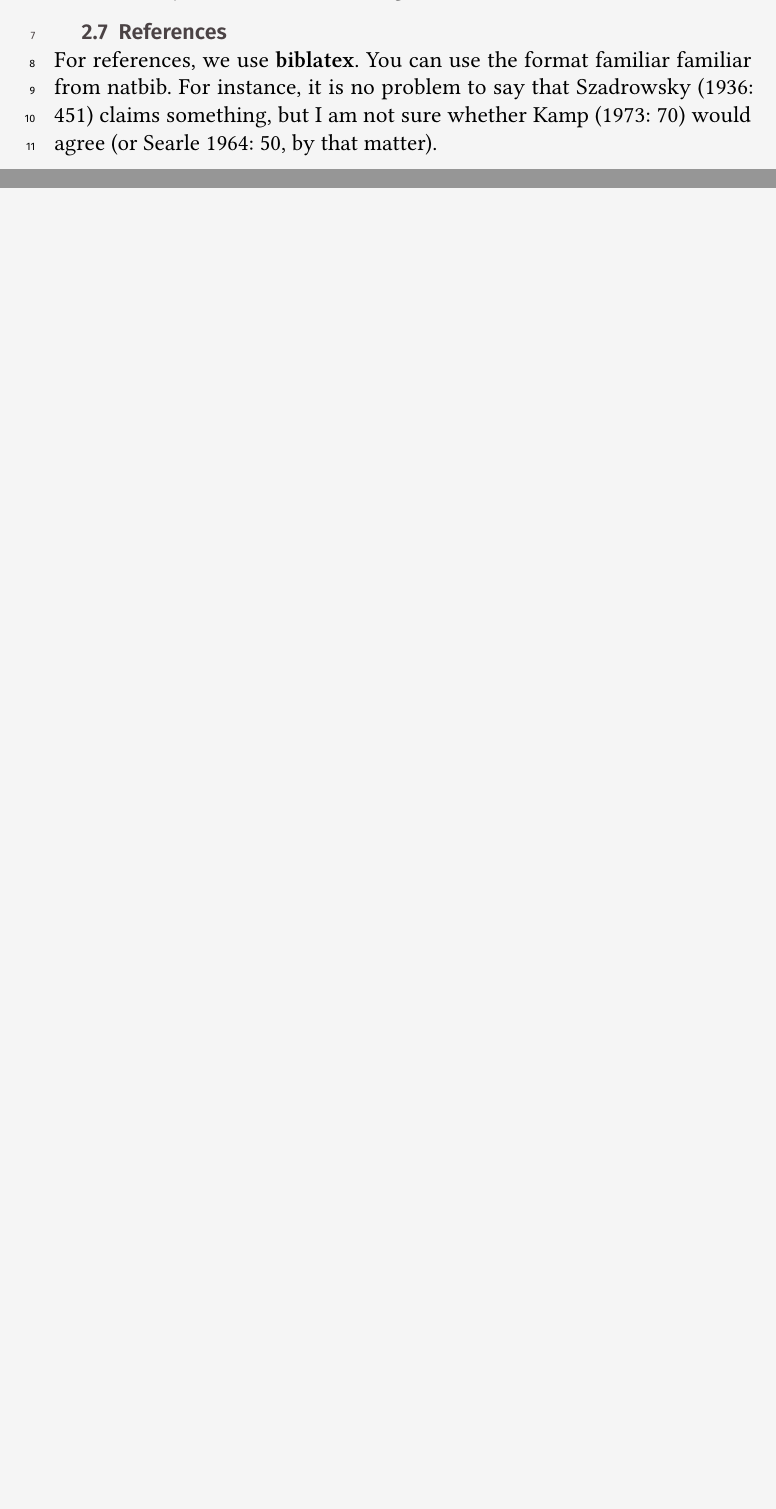
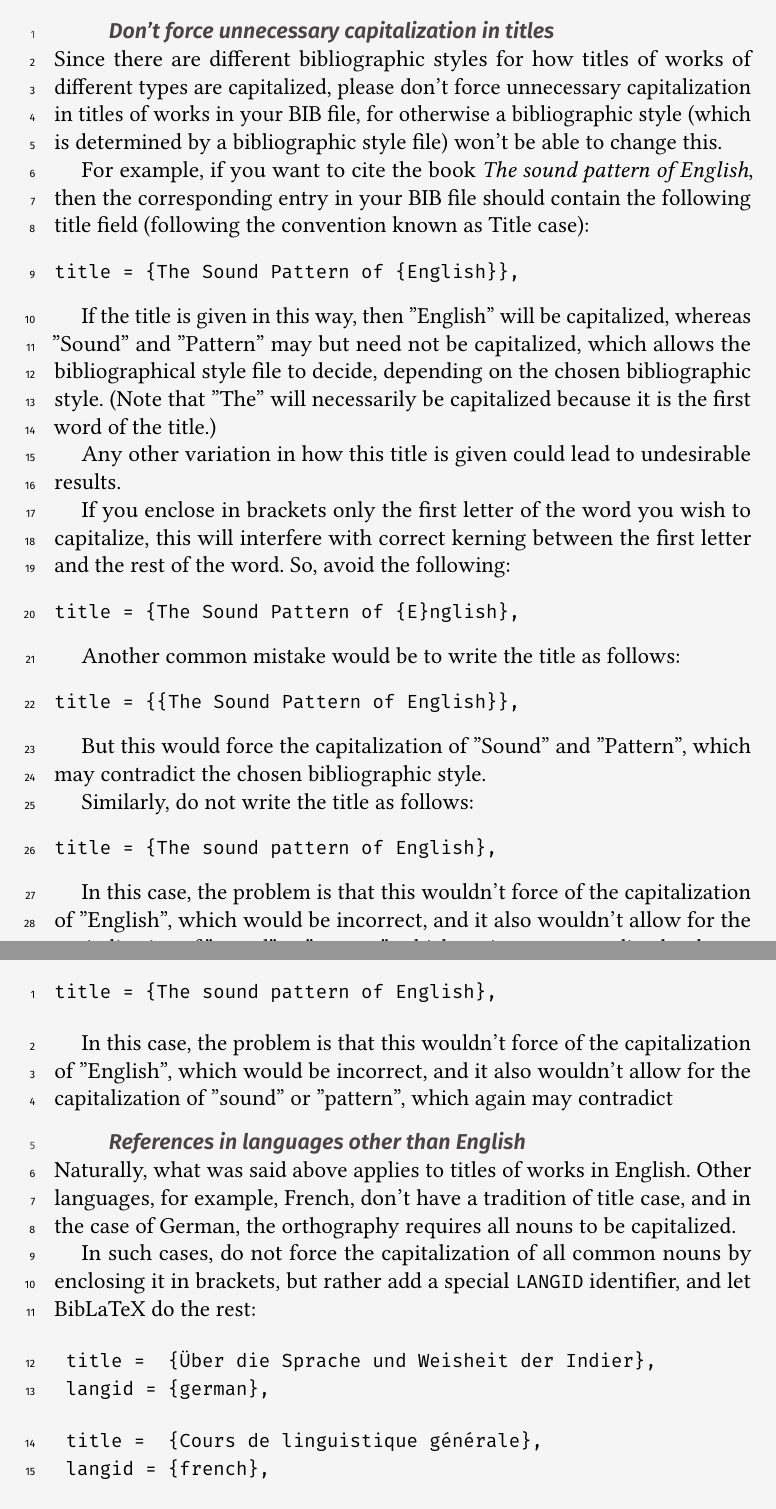
Before and after one commit to ghschaden/CSSP-Proceedings, a LaTeX document (main.tex, which reads AUTHOR_body.tex): two parts of pages 5 and 6 of 6 before the commit and two parts of pages 7 and 8 of 9 after it, joined at a grey line, cut at the place of the change, the shorter picture padded with empty space. The pictures show the PDF file main.pdf that the author committed with the source.

Commit message:
Initial modifications for EISS 15

```diff
--- a/AUTHOR_body.tex
+++ b/AUTHOR_body.tex
@@ -166,7 +168,19 @@ And finally, you can also add figures. Figures are floats in \LaTeX{}, so they m
 
 As usual, you can refer back to Figure \ref{fig:my_cat}.\footnote{Source of the cat: \href{https://commons.wikimedia.org/wiki/File:VAN_CAT.png}{https://commons.wikimedia.org/wiki/File:VAN\_CAT.png}.}
 
-\subsection{References}
+\section{Dealing with references}
 
-For references, we use \textbf{biblatex}. You can use the format familiar familiar from natbib. For instance, it is no problem to say that \citet[451]{Szadrowsky:1936} claims something, but I am not sure whether \citet[70]{Kamp:1973} would agree (or \citealt[50]{Searle:1964}, by that matter).
+%For references, we use \textbf{biblatex}. You can use the format familiar familiar from natbib. For instance, it is no problem to say that \citet[451]{Szadrowsky:1936} claims something, but I am not sure whether \citet[70]{Kamp:1973} would agree (or \citealt[50]{Searle:1964}, by that matter).
+In our style file, we use BibLaTeX, rather than the older BibTex. As a consequence, you can use unicode encoding in your BIB file, and you are not restricted to the ASCII-range.
 
+Therefore, you can write directly:
+
+\begin{verbatim}
+title =  {Über die Sprache und Weisheit der Indier},
+\end{verbatim}
+
+rather than the older, escaped version:
+
+\begin{verbatim}
+title =  {\"{U}ber die Sprache und Weisheit der Indier},
+\end{verbatim}
@@ -172,0 +198 @@ For references, we use \textbf{biblatex}. You can use the format familiar famili
+\end{verbatim}
@@ -173,3 +210,68 @@ For references, we use \textbf{biblatex}. You can use the format familiar famili
+\begin{verbatim}
+author = {Jackendoff, Ray S.},
+\end{verbatim}
+
+In this example, you \textbf{shouldn't} abbreviate ''Ray S.'' as ''R. S.'' or ''Ray'' or ''R.''.
+
+\subsubsection*{Don't force unnecessary capitalization in titles}
+
+Since there are different bibliographic styles for how titles of works of different types are capitalized, please don't force unnecessary capitalization in titles of works in your BIB file, for otherwise a bibliographic style (which is determined by a bibliographic style file) won't be able to change this.
+
+For example, if you want to cite the book \emph{The sound pattern of English}, then the corresponding entry in your BIB file should contain the following title field (following the convention known as \href{https://en.wikipedia.org/wiki/Letter_case#Title_case}{Title case}):
+
+\begin{verbatim}
+title = {The Sound Pattern of {English}},
+\end{verbatim}
+
+If the title is given in this way, then ''English'' will be capitalized, whereas ''Sound'' and ''Pattern'' may but need not be capitalized, which allows the bibliographical style file to decide, depending on the chosen bibliographic style. (Note that ''The'' will necessarily be capitalized because it is the first word of the title.)
+
+Any other variation in how this title is given could lead to undesirable results.
+
+If you enclose in brackets only the first letter of the word you wish to capitalize, this will interfere with correct kerning between the first letter and the rest of the word. So, avoid the following:
+
+\begin{verbatim}
+title = {The Sound Pattern of {E}nglish},
+\end{verbatim}
+
+Another common mistake would be to write the title as follows:
+
+\begin{verbatim}
+title = {{The Sound Pattern of English}},
+\end{verbatim}
+
+But this would force the capitalization of ''Sound'' and ''Pattern'', which may contradict the chosen bibliographic style.
+
+Similarly, do not write the title as follows:
+
+\begin{verbatim}
+title = {The sound pattern of English},
+\end{verbatim}
+
+In this case, the problem is that this wouldn't force of the capitalization of ''English'', which would be incorrect, and it also wouldn't allow for the capitalization of ''sound'' or ''pattern'', which again may contradict the chosen bibliographic style.
+
+Similarly, do not write the title as follows:
+
+\begin{verbatim}
+title = {The sound pattern of English},
+\end{verbatim}
+
+In this case, the problem is that this wouldn't force of the capitalization of ''English'', which would be incorrect, and it also wouldn't allow for the capitalization of ''sound'' or ''pattern'', which again may contradict
+
+\subsubsection*{References in languages other than English}
+
+Naturally, what was said above applies to titles of works in English. Other languages, for example, French, don't have a tradition of title case, and in the case of German, the orthography requires all nouns to be capitalized.
+
+In such cases, do not force the capitalization of all common nouns by enclosing it in brackets, but rather add a special \texttt{LANGID} identifier, and let BibLaTeX do the rest:
+
+\begin{verbatim}
+ title =  {Über die Sprache und Weisheit der Indier},
+ langid = {german},
+\end{verbatim}
+
+\begin{verbatim}
+ title =  {Cours de linguistique générale},
+ langid = {french},
+\end{verbatim}
 
 \section{Limitations}
 
```
Also changed, not shown: eiss.sty (+12 -11 lines), main.tex (+65 -82 lines), README.txt, eiss13_logo_blank.pdf (deleted), main.pdf, AUTHOR_body.tex (36 more changed lines).
